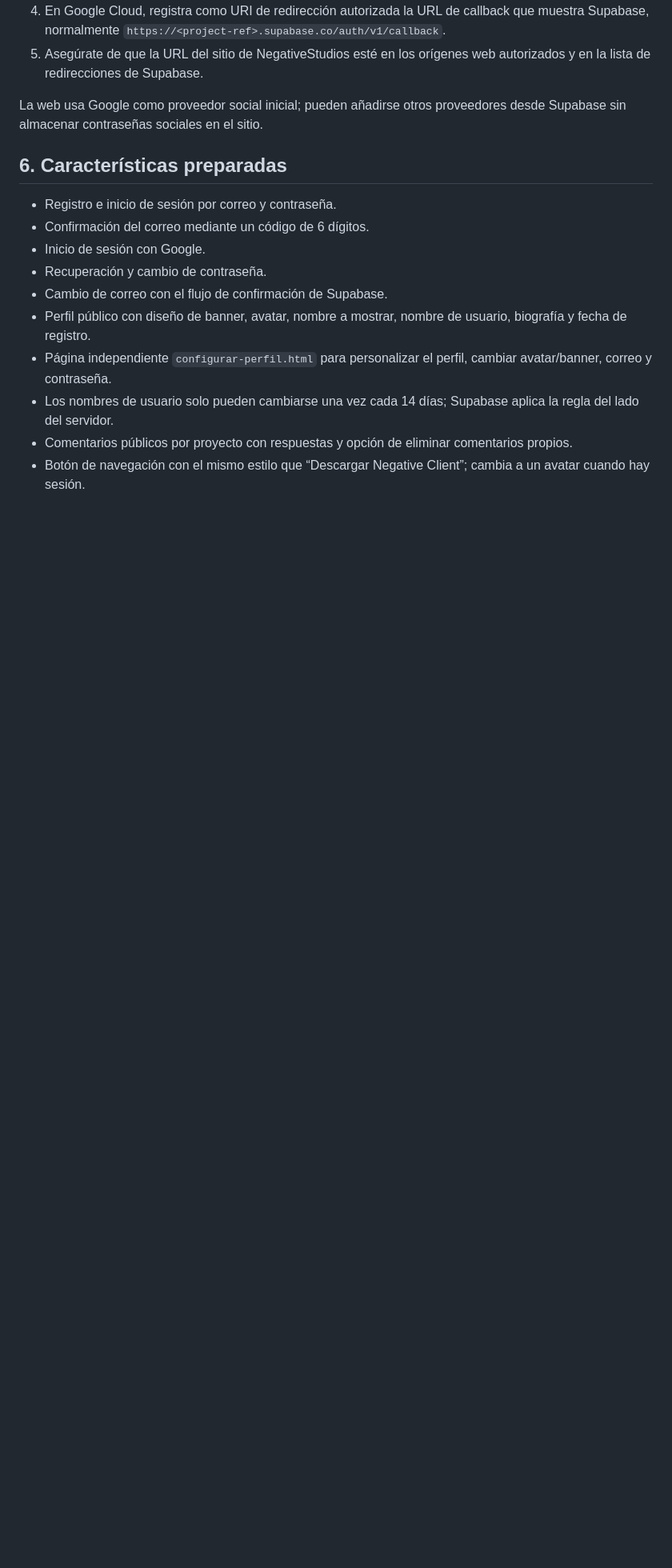
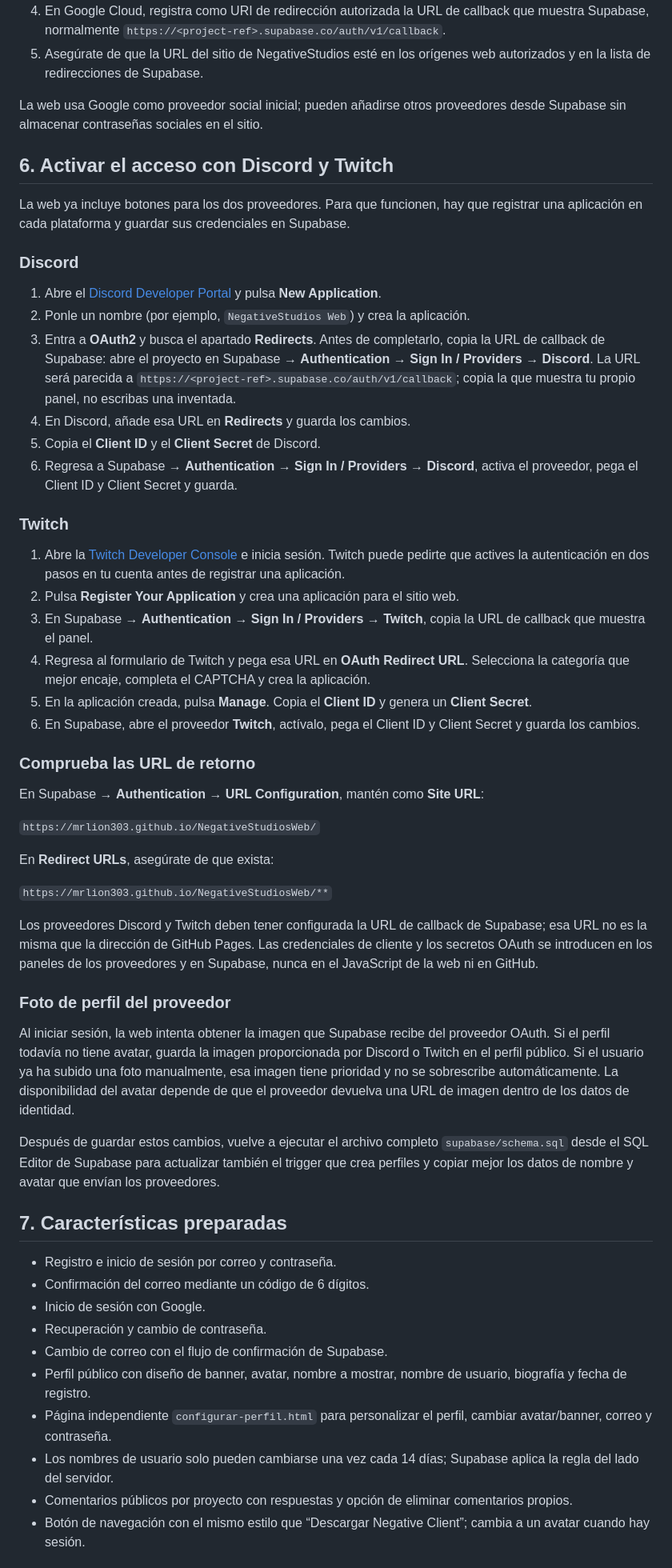
Before and after one commit to MrLion303/NegativeStudiosWeb, a Markdown page: SUPABASE_SETUP.md, the part around one of its changes. Shown at 80% size. Rendered like a GitHub page; blank space fills up the shorter version.

Commit message:
Documentar configuración OAuth de Discord y Twitch

```diff
--- a/SUPABASE_SETUP.md
+++ b/SUPABASE_SETUP.md
@@ -59,7 +59,47 @@ El servicio de correo predeterminado puede tener límites de envío. Para produc
 
 La web usa Google como proveedor social inicial; pueden añadirse otros proveedores desde Supabase sin almacenar contraseñas sociales en el sitio.
 
-## 6. Características preparadas
+## 6. Activar el acceso con Discord y Twitch
+
+La web ya incluye botones para los dos proveedores. Para que funcionen, hay que registrar una aplicación en cada plataforma y guardar sus credenciales en Supabase.
+
+### Discord
+
+1. Abre el [Discord Developer Portal](https://discord.com/developers/applications) y pulsa **New Application**.
+2. Ponle un nombre (por ejemplo, `NegativeStudios Web`) y crea la aplicación.
+3. Entra a **OAuth2** y busca el apartado **Redirects**. Antes de completarlo, copia la URL de callback de Supabase: abre el proyecto en Supabase → **Authentication** → **Sign In / Providers** → **Discord**. La URL será parecida a `https://<project-ref>.supabase.co/auth/v1/callback`; copia la que muestra tu propio panel, no escribas una inventada.
+4. En Discord, añade esa URL en **Redirects** y guarda los cambios.
+5. Copia el **Client ID** y el **Client Secret** de Discord.
+6. Regresa a Supabase → **Authentication** → **Sign In / Providers** → **Discord**, activa el proveedor, pega el Client ID y Client Secret y guarda.
+
+### Twitch
+
+1. Abre la [Twitch Developer Console](https://dev.twitch.tv/console/apps) e inicia sesión. Twitch puede pedirte que actives la autenticación en dos pasos en tu cuenta antes de registrar una aplicación.
+2. Pulsa **Register Your Application** y crea una aplicación para el sitio web.
+3. En Supabase → **Authentication** → **Sign In / Providers** → **Twitch**, copia la URL de callback que muestra el panel.
+4. Regresa al formulario de Twitch y pega esa URL en **OAuth Redirect URL**. Selecciona la categoría que mejor encaje, completa el CAPTCHA y crea la aplicación.
+5. En la aplicación creada, pulsa **Manage**. Copia el **Client ID** y genera un **Client Secret**.
+6. En Supabase, abre el proveedor **Twitch**, actívalo, pega el Client ID y Client Secret y guarda los cambios.
+
+### Comprueba las URL de retorno
+
+En Supabase → **Authentication** → **URL Configuration**, mantén como **Site URL**:
+
+`https://mrlion303.github.io/NegativeStudiosWeb/`
+
+En **Redirect URLs**, asegúrate de que exista:
+
+`https://mrlion303.github.io/NegativeStudiosWeb/**`
+
+Los proveedores Discord y Twitch deben tener configurada la URL de callback de Supabase; esa URL no es la misma que la dirección de GitHub Pages. Las credenciales de cliente y los secretos OAuth se introducen en los paneles de los proveedores y en Supabase, nunca en el JavaScript de la web ni en GitHub.
+
+### Foto de perfil del proveedor
+
+Al iniciar sesión, la web intenta obtener la imagen que Supabase recibe del proveedor OAuth. Si el perfil todavía no tiene avatar, guarda la imagen proporcionada por Discord o Twitch en el perfil público. Si el usuario ya ha subido una foto manualmente, esa imagen tiene prioridad y no se sobrescribe automáticamente. La disponibilidad del avatar depende de que el proveedor devuelva una URL de imagen dentro de los datos de identidad.
+
+Después de guardar estos cambios, vuelve a ejecutar el archivo completo `supabase/schema.sql` desde el SQL Editor de Supabase para actualizar también el trigger que crea perfiles y copiar mejor los datos de nombre y avatar que envían los proveedores.
+
+## 7. Características preparadas
 
 - Registro e inicio de sesión por correo y contraseña.
 - Confirmación del correo mediante un código de 6 dígitos.
```
Also changed, not shown: other parts of SUPABASE_SETUP.md (+2 -2 lines).
